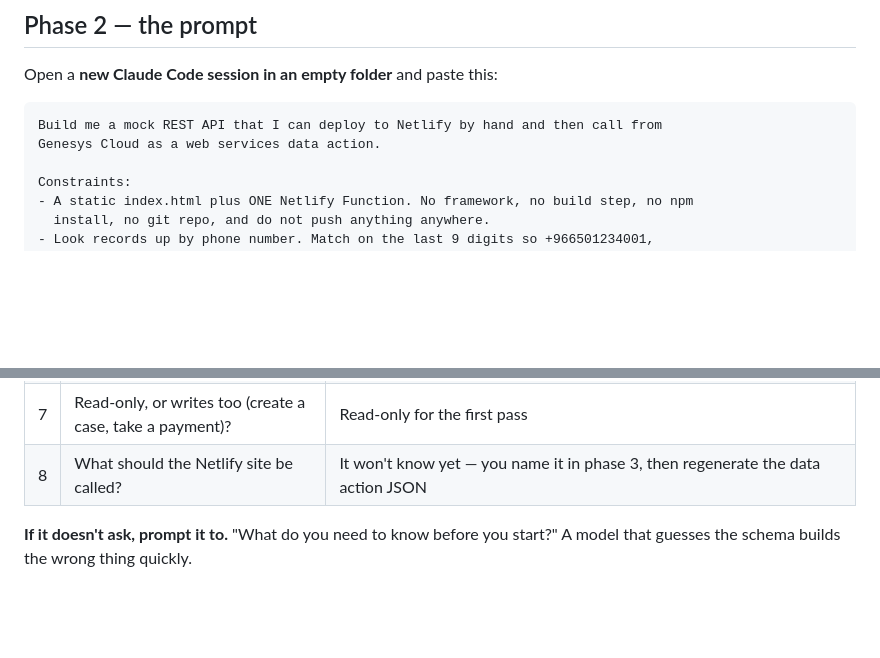
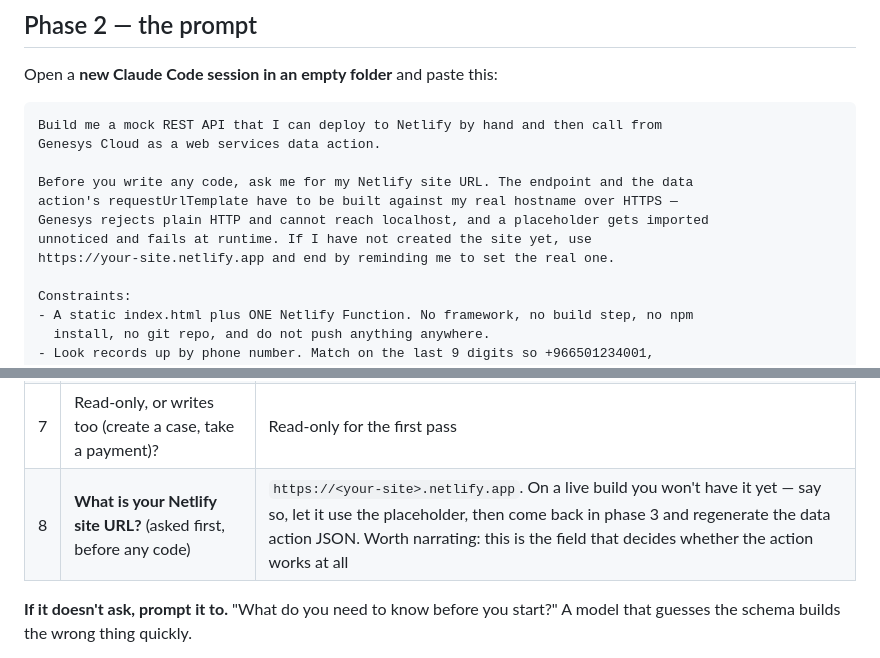
Before and after one commit to minazih/Mockapi, a Markdown page: TEACHING-PROMPT.md, 2 parts joined by grey strips. GitHub-like rendering; blank space fills up the shorter version.

````diff
--- a/TEACHING-PROMPT.md
+++ b/TEACHING-PROMPT.md
@@ -27,6 +27,12 @@ Open a **new Claude Code session in an empty folder** and paste this:
 ```text
 Build me a mock REST API that I can deploy to Netlify by hand and then call from
 Genesys Cloud as a web services data action.
+
+Before you write any code, ask me for my Netlify site URL. The endpoint and the data
+action's requestUrlTemplate have to be built against my real hostname over HTTPS —
+Genesys rejects plain HTTP and cannot reach localhost, and a placeholder gets imported
+unnoticed and fails at runtime. If I have not created the site yet, use
+https://your-site.netlify.app and end by reminding me to set the real one.
 
 Constraints:
 - A static index.html plus ONE Netlify Function. No framework, no build step, no npm
@@ -81,7 +87,7 @@ column; give them fast and keep the room moving.
 | 5 | Single flat object, or an array like mockapi.io returns? | Flat object. Say why: an array forces Architect to check the collection count and index `[0]` before it can touch anything |
 | 6 | Brand / naming for the data and the site? | Anything neutral and fictional. Never real customer data — this ends up on a public URL |
 | 7 | Read-only, or writes too (create a case, take a payment)? | Read-only for the first pass |
-| 8 | What should the Netlify site be called? | It won't know yet — you name it in phase 3, then regenerate the data action JSON |
+| 8 | **What is your Netlify site URL?** (asked first, before any code) | `https://<your-site>.netlify.app`. On a live build you won't have it yet — say so, let it use the placeholder, then come back in phase 3 and regenerate the data action JSON. Worth narrating: this is the field that decides whether the action works at all |
 
 **If it doesn't ask, prompt it to.** "What do you need to know before you start?" A model
 that guesses the schema builds the wrong thing quickly.
````
Also changed, not shown: PROMPT.md (+23 -3 lines).
